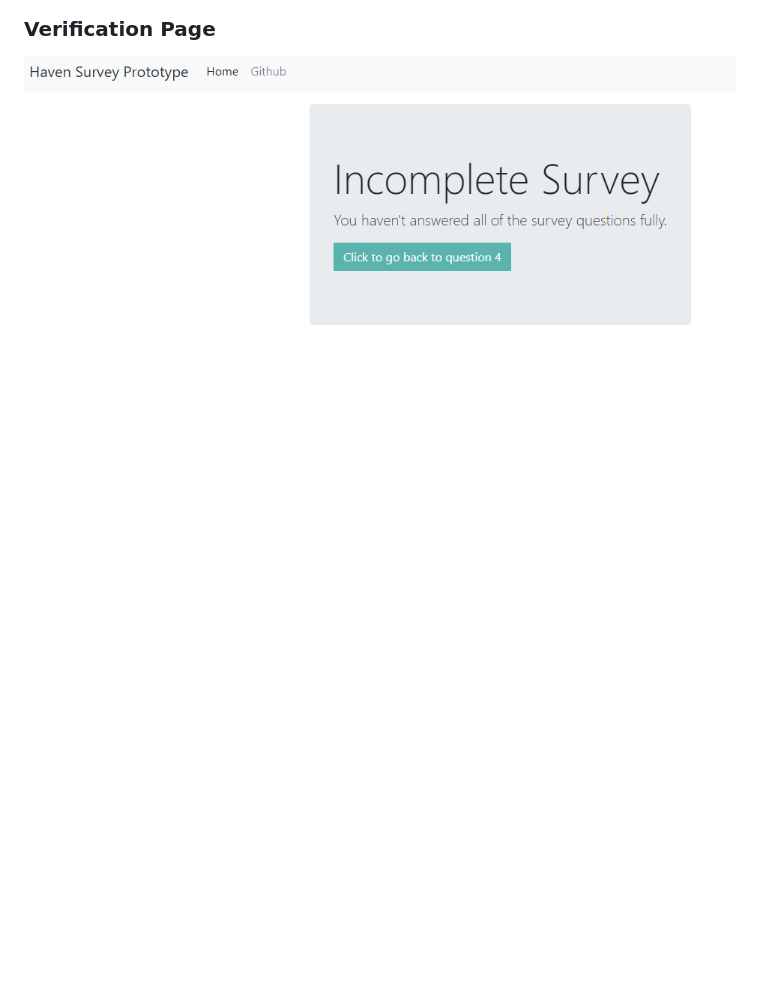
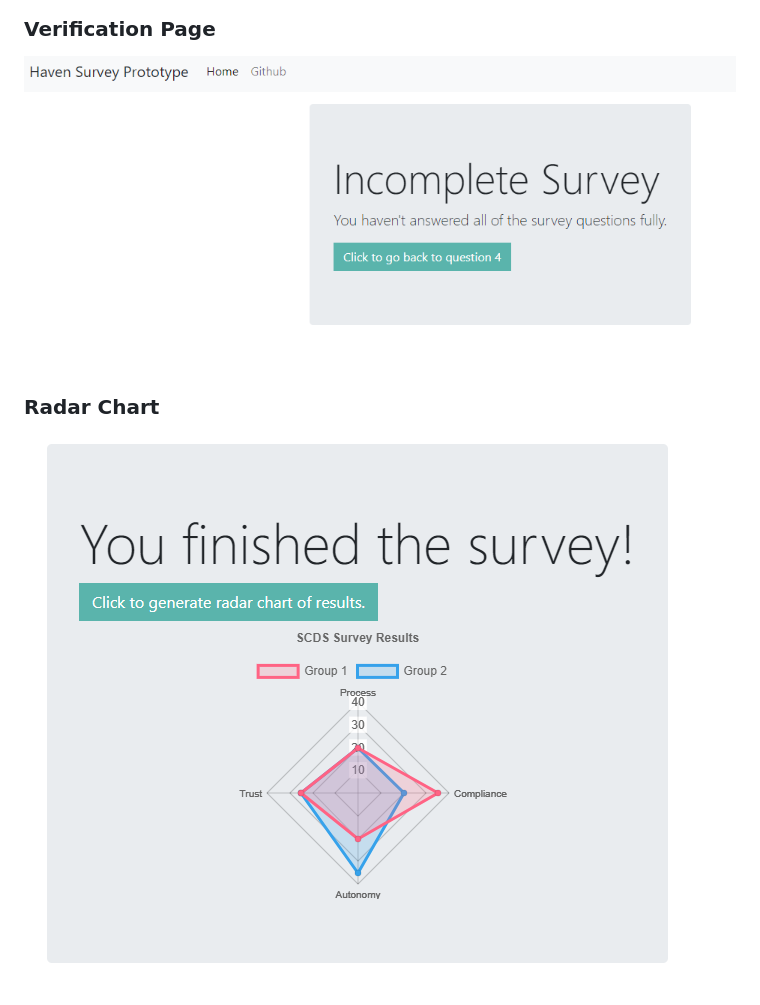
Before and after one commit to kindlyops/elm-survey-prototype, a Markdown page: README.md, the part around the change. Rendered like a GitHub page; pictures changed too: doc/6.png (added); blank space fills up the shorter version.

Commit message:
adding an image of the radar chart to the readme

```diff
--- a/README.md
+++ b/README.md
@@ -49,3 +49,7 @@ You should buy the book, it's very good.
 ### Verification Page
 
 ![Verification Page](https://github.com/kindlyops/elm-survey-prototype/raw/master/doc/5.png)
+
+### Radar Chart
+
+![Radar Chart](https://github.com/kindlyops/elm-survey-prototype/raw/master/doc/6.png)
```
